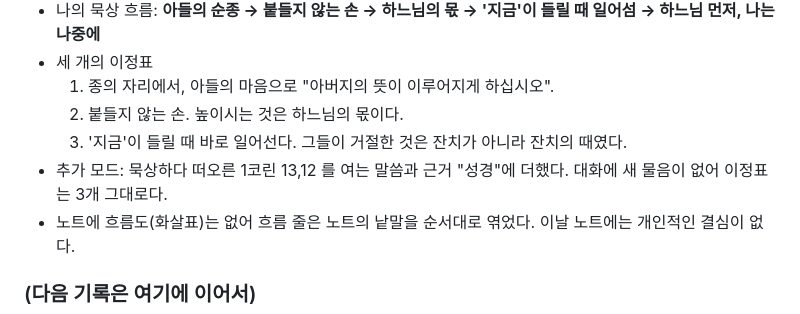
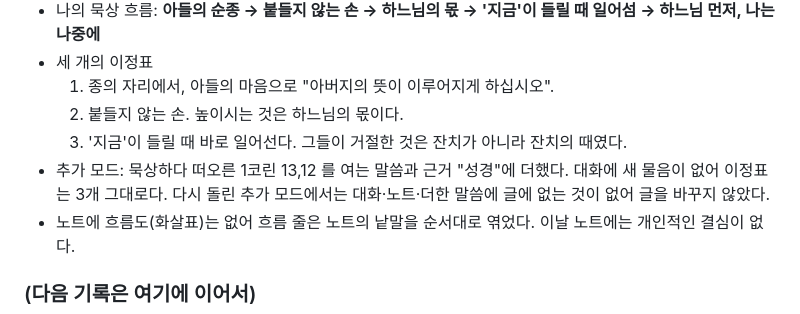
Before and after one commit to taeseokyi/Signposts_of_Faith, a Markdown page: WORKFLOW.md, the part around the change. GitHub-like rendering.

Commit message:
2026-11-03 묵상: 이정표 3개 → 3개

```diff
--- a/WORKFLOW.md
+++ b/WORKFLOW.md
@@ -390,7 +390,7 @@ WORKFLOW.md의 구성과 디자인 사양을 따르고, 첨부한 묵상 노트
   1. 종의 자리에서, 아들의 마음으로 "아버지의 뜻이 이루어지게 하십시오".
   2. 붙들지 않는 손. 높이시는 것은 하느님의 몫이다.
   3. '지금'이 들릴 때 바로 일어선다. 그들이 거절한 것은 잔치가 아니라 잔치의 때였다.
-- 추가 모드: 묵상하다 떠오른 1코린 13,12 를 여는 말씀과 근거 "성경"에 더했다. 대화에 새 물음이 없어 이정표는 3개 그대로다.
+- 추가 모드: 묵상하다 떠오른 1코린 13,12 를 여는 말씀과 근거 "성경"에 더했다. 대화에 새 물음이 없어 이정표는 3개 그대로다. 다시 돌린 추가 모드에서는 대화·노트·더한 말씀에 글에 없는 것이 없어 글을 바꾸지 않았다.
 - 노트에 흐름도(화살표)는 없어 흐름 줄은 노트의 낱말을 순서대로 엮었다. 이날 노트에는 개인적인 결심이 없다.
 
 ### (다음 기록은 여기에 이어서)
```
